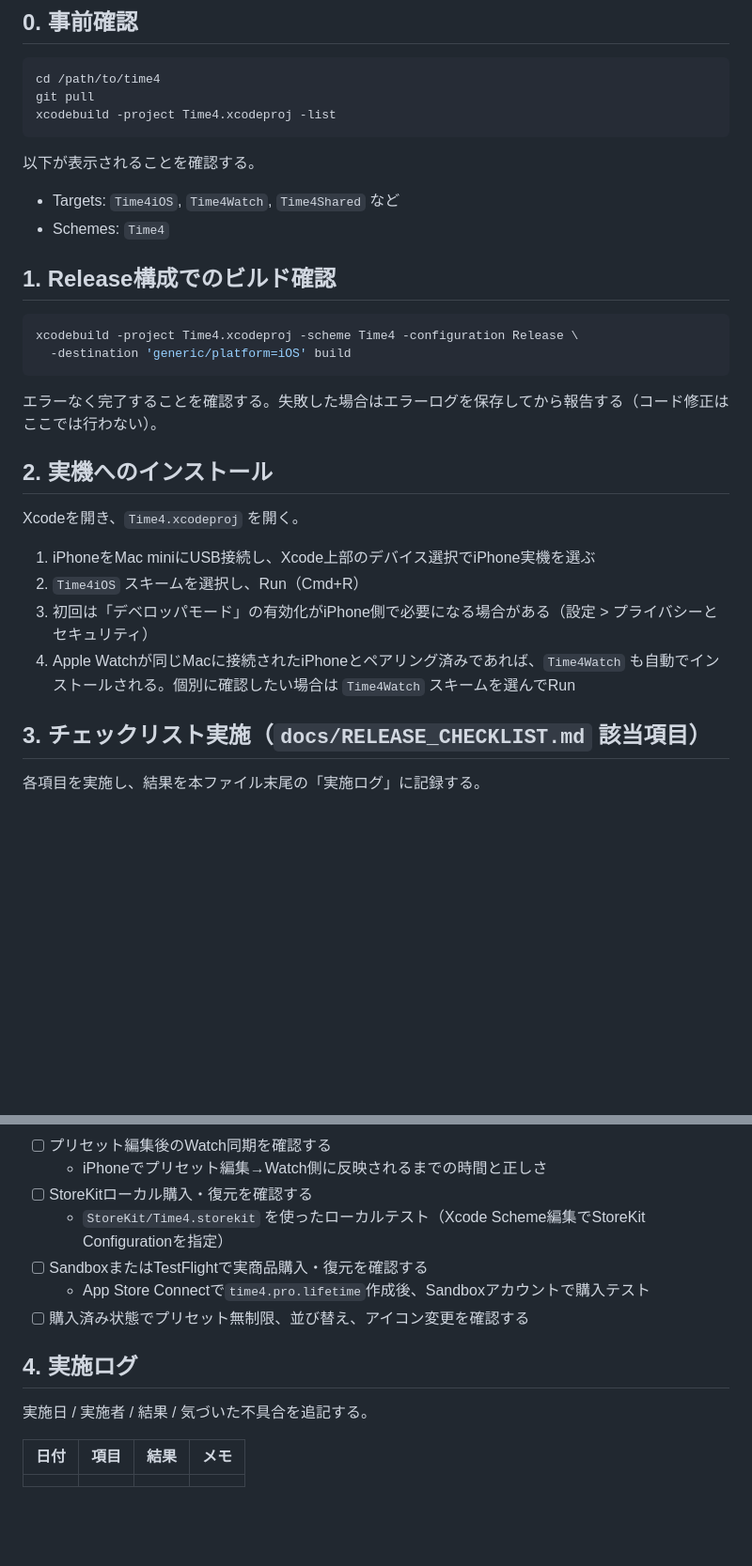
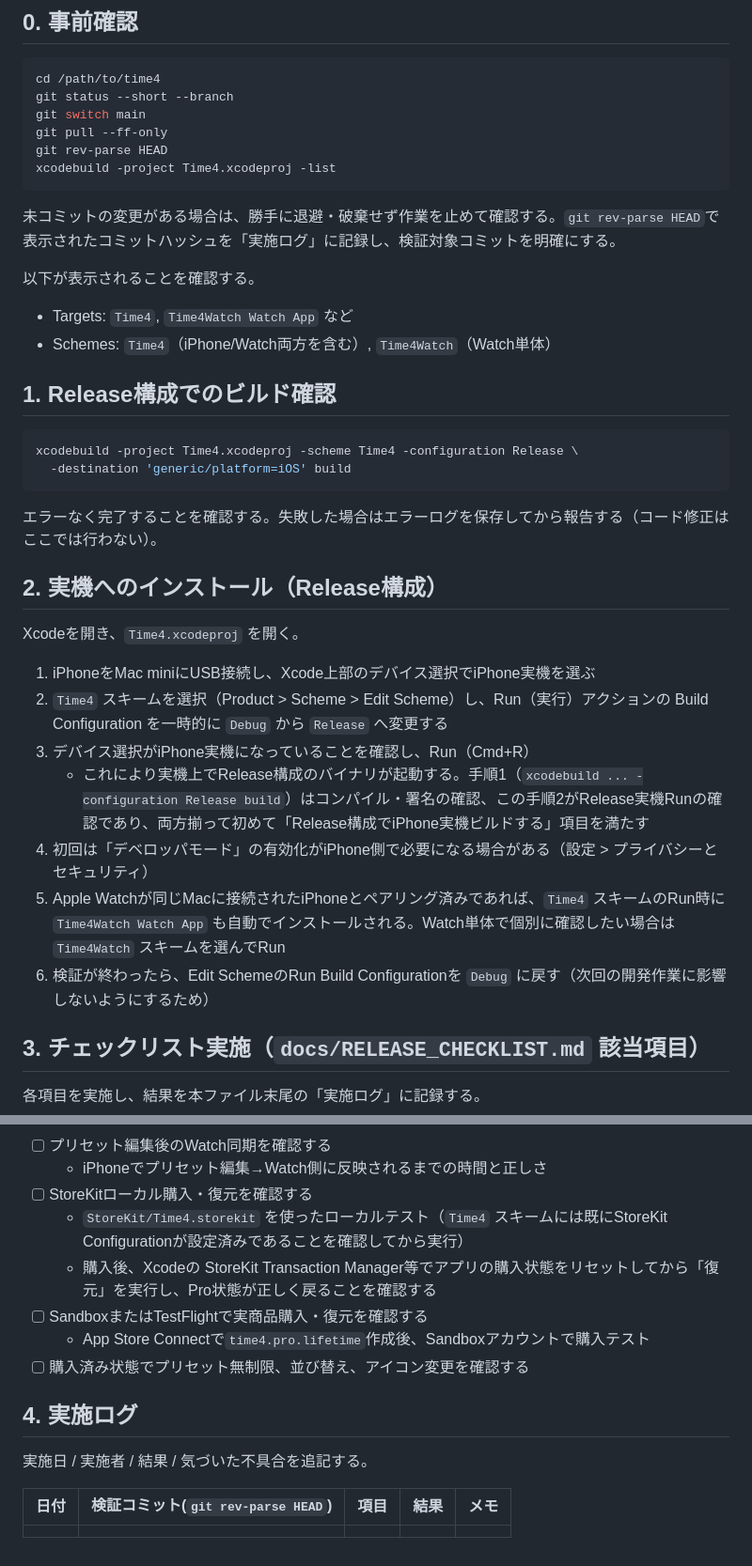
Before and after one commit to vm95yw5t7j-blip/time4, a Markdown page: docs/DEVICE_VERIFICATION.md, 2 parts joined by grey strips. Shown at 94% size. Drawn GitHub-style; blank space fills up the shorter version.

Commit message:
Fix device verification guide per Codex review
- Use the actual scheme/target names (Time4, Time4Watch Watch App)
  instead of nonexistent Time4iOS/Time4Watch target names.
- Make the Release-configuration on-device run explicit by editing
  the scheme's Run build configuration, since a plain Cmd+R uses Debug.
- Pin the verification commit via git rev-parse HEAD and stop instead
  of stashing/discarding when uncommitted changes are present.
- Clarify that the Time4 scheme already has a StoreKit configuration
  set, and add a purchase-reset-then-restore check.

Co-Authored-By: Claude Sonnet 5 <noreply@anthropic.com>

````diff
--- a/docs/DEVICE_VERIFICATION.md
+++ b/docs/DEVICE_VERIFICATION.md
@@ -9,14 +9,19 @@
 
 ```bash
 cd /path/to/time4
-git pull
+git status --short --branch
+git switch main
+git pull --ff-only
+git rev-parse HEAD
 xcodebuild -project Time4.xcodeproj -list
 ```
 
+未コミットの変更がある場合は、勝手に退避・破棄せず作業を止めて確認する。`git rev-parse HEAD`で表示されたコミットハッシュを「実施ログ」に記録し、検証対象コミットを明確にする。
+
 以下が表示されることを確認する。
 
-- Targets: `Time4iOS`, `Time4Watch`, `Time4Shared` など
-- Schemes: `Time4`
+- Targets: `Time4`, `Time4Watch Watch App` など
+- Schemes: `Time4`（iPhone/Watch両方を含む）, `Time4Watch`（Watch単体）
 
 ## 1. Release構成でのビルド確認
 
@@ -27,14 +32,17 @@ xcodebuild -project Time4.xcodeproj -scheme Time4 -configuration Release \
 
 エラーなく完了することを確認する。失敗した場合はエラーログを保存してから報告する（コード修正はここでは行わない）。
 
-## 2. 実機へのインストール
+## 2. 実機へのインストール（Release構成）
 
 Xcodeを開き、`Time4.xcodeproj` を開く。
 
 1. iPhoneをMac miniにUSB接続し、Xcode上部のデバイス選択でiPhone実機を選ぶ
-2. `Time4iOS` スキームを選択し、Run（Cmd+R）
-3. 初回は「デベロッパモード」の有効化がiPhone側で必要になる場合がある（設定 > プライバシーとセキュリティ）
-4. Apple Watchが同じMacに接続されたiPhoneとペアリング済みであれば、`Time4Watch` も自動でインストールされる。個別に確認したい場合は `Time4Watch` スキームを選んでRun
+2. `Time4` スキームを選択（Product > Scheme > Edit Scheme）し、Run（実行）アクションの Build Configuration を一時的に `Debug` から `Release` へ変更する
+3. デバイス選択がiPhone実機になっていることを確認し、Run（Cmd+R）
+   - これにより実機上でRelease構成のバイナリが起動する。手順1（`xcodebuild ... -configuration Release build`）はコンパイル・署名の確認、この手順2がRelease実機Runの確認であり、両方揃って初めて「Release構成でiPhone実機ビルドする」項目を満たす
+4. 初回は「デベロッパモード」の有効化がiPhone側で必要になる場合がある（設定 > プライバシーとセキュリティ）
+5. Apple Watchが同じMacに接続されたiPhoneとペアリング済みであれば、`Time4` スキームのRun時に `Time4Watch Watch App` も自動でインストールされる。Watch単体で個別に確認したい場合は `Time4Watch` スキームを選んでRun
+6. 検証が終わったら、Edit SchemeのRun Build Configurationを `Debug` に戻す（次回の開発作業に影響しないようにするため）
 
 ## 3. チェックリスト実施（`docs/RELEASE_CHECKLIST.md` 該当項目）
 
@@ -60,7 +68,8 @@ Xcodeを開き、`Time4.xcodeproj` を開く。
 - [ ] プリセット編集後のWatch同期を確認する
   - iPhoneでプリセット編集→Watch側に反映されるまでの時間と正しさ
 - [ ] StoreKitローカル購入・復元を確認する
-  - `StoreKit/Time4.storekit` を使ったローカルテスト（Xcode Scheme編集でStoreKit Configurationを指定）
+  - `StoreKit/Time4.storekit` を使ったローカルテスト（`Time4` スキームには既にStoreKit Configurationが設定済みであることを確認してから実行）
+  - 購入後、Xcodeの StoreKit Transaction Manager等でアプリの購入状態をリセットしてから「復元」を実行し、Pro状態が正しく戻ることを確認する
 - [ ] SandboxまたはTestFlightで実商品購入・復元を確認する
   - App Store Connectで`time4.pro.lifetime`作成後、Sandboxアカウントで購入テスト
 - [ ] 購入済み状態でプリセット無制限、並び替え、アイコン変更を確認する
@@ -69,6 +78,6 @@ Xcodeを開き、`Time4.xcodeproj` を開く。
 
 実施日 / 実施者 / 結果 / 気づいた不具合を追記する。
 
-| 日付 | 項目 | 結果 | メモ |
-|------|------|------|------|
-|      |      |      |      |
+| 日付 | 検証コミット(`git rev-parse HEAD`) | 項目 | 結果 | メモ |
+|------|------|------|------|------|
+|      |      |      |      |      |
````
